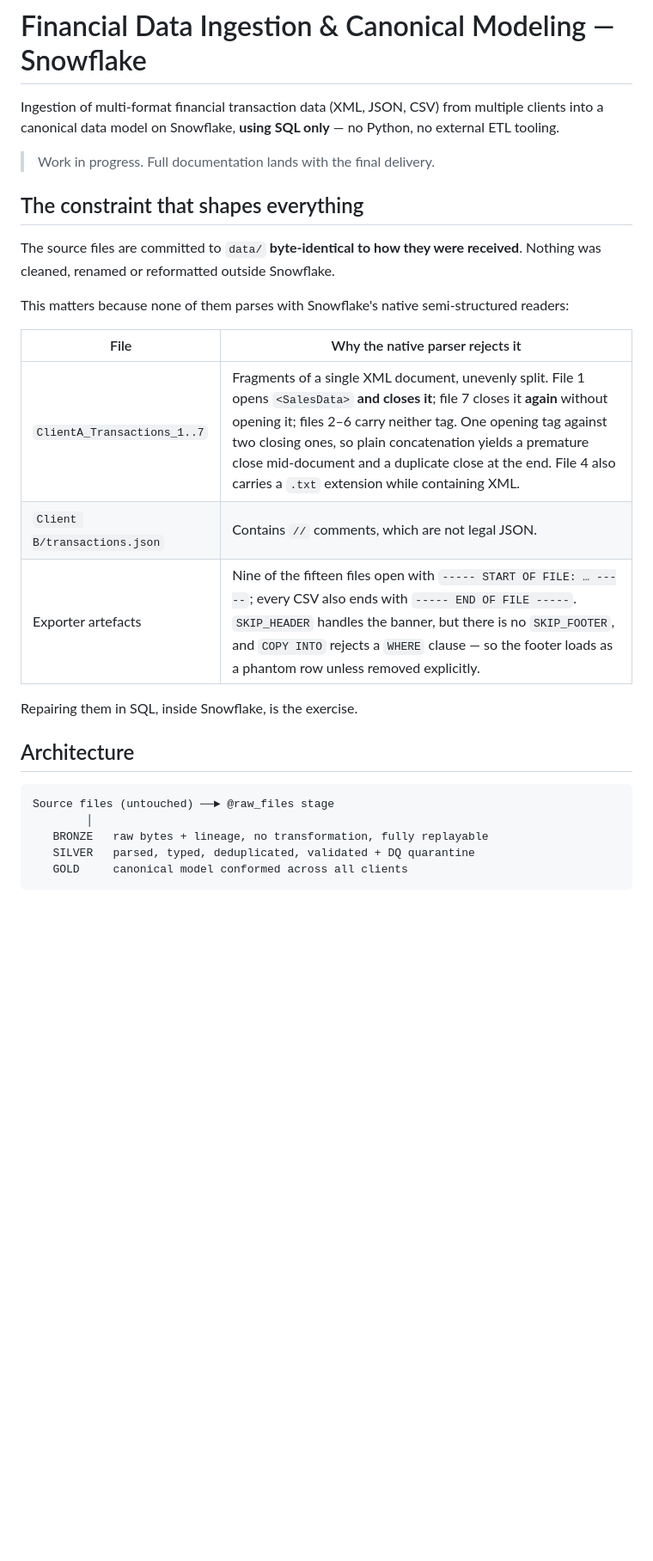
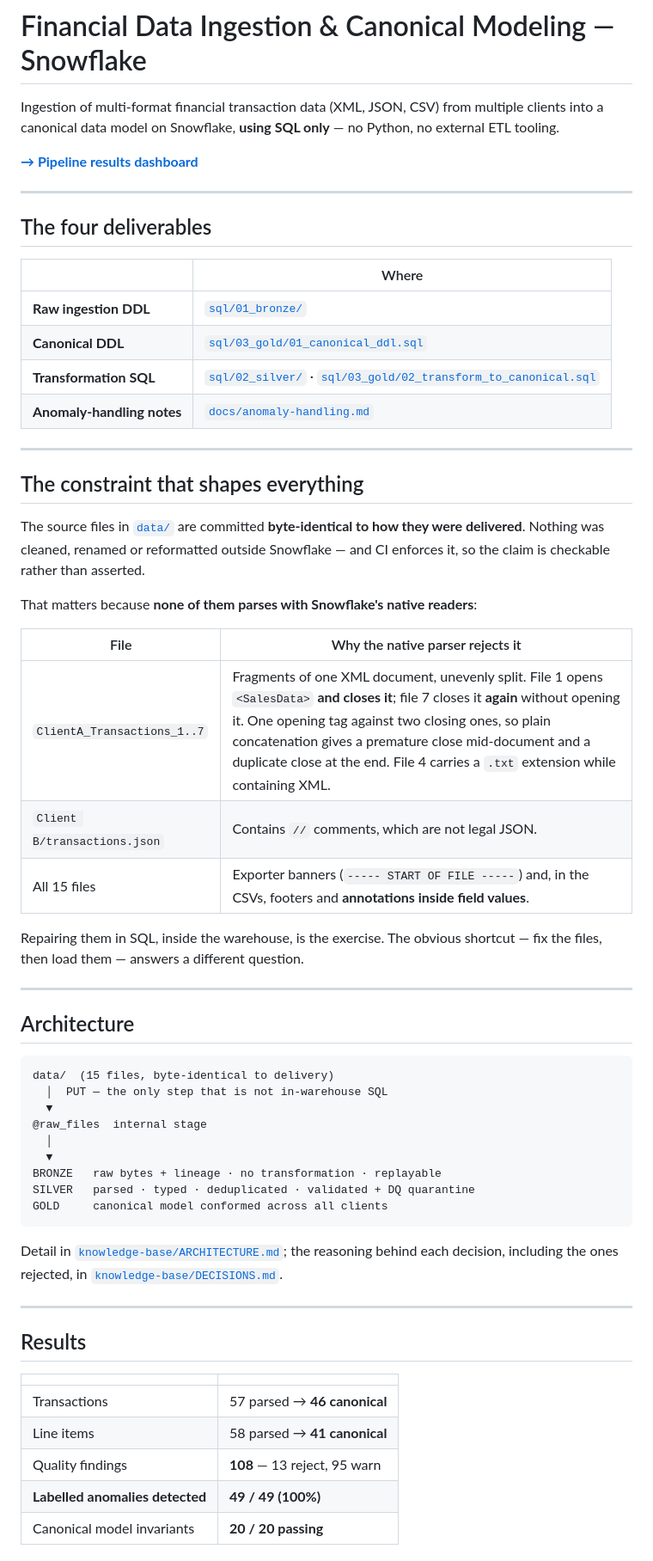
Before and after one commit to SantiagoV1998/financial-data-ingestion-snowflake, a Markdown page: README.md, the part around one of its changes. Shown at 86% size. Rendered like a GitHub page; blank space fills up the shorter version.

````diff
--- a/README.md
+++ b/README.md
@@ -4,30 +4,67 @@ Ingestion of multi-format financial transaction data (XML, JSON, CSV) from
 multiple clients into a canonical data model on Snowflake, **using SQL only** —
 no Python, no external ETL tooling.
 
-> Work in progress. Full documentation lands with the final delivery.
+**[→ Pipeline results dashboard](https://santiagov1998.github.io/financial-data-ingestion-snowflake/)**
+
+---
+
+## The four deliverables
+
+| | Where |
+|---|---|
+| **Raw ingestion DDL** | [`sql/01_bronze/`](sql/01_bronze/) |
+| **Canonical DDL** | [`sql/03_gold/01_canonical_ddl.sql`](sql/03_gold/01_canonical_ddl.sql) |
+| **Transformation SQL** | [`sql/02_silver/`](sql/02_silver/) · [`sql/03_gold/02_transform_to_canonical.sql`](sql/03_gold/02_transform_to_canonical.sql) |
+| **Anomaly-handling notes** | [`docs/anomaly-handling.md`](docs/anomaly-handling.md) |
+
+---
 
 ## The constraint that shapes everything
 
-The source files are committed to `data/` **byte-identical to how they were
-received**. Nothing was cleaned, renamed or reformatted outside Snowflake.
+The source files in [`data/`](data/) are committed **byte-identical to how they
+were delivered**. Nothing was cleaned, renamed or reformatted outside Snowflake —
+and CI enforces it, so the claim is checkable rather than asserted.
 
-This matters because none of them parses with Snowflake's native
-semi-structured readers:
+That matters because **none of them parses with Snowflake's native readers**:
 
 | File | Why the native parser rejects it |
 |---|---|
-| `ClientA_Transactions_1..7` | Fragments of a single XML document, unevenly split. File 1 opens `<SalesData>` **and closes it**; file 7 closes it **again** without opening it; files 2–6 carry neither tag. One opening tag against two closing ones, so plain concatenation yields a premature close mid-document and a duplicate close at the end. File 4 also carries a `.txt` extension while containing XML. |
+| `ClientA_Transactions_1..7` | Fragments of one XML document, unevenly split. File 1 opens `<SalesData>` **and closes it**; file 7 closes it **again** without opening it. One opening tag against two closing ones, so plain concatenation gives a premature close mid-document and a duplicate close at the end. File 4 carries a `.txt` extension while containing XML. |
 | `Client B/transactions.json` | Contains `//` comments, which are not legal JSON. |
-| Exporter artefacts | Nine of the fifteen files open with `----- START OF FILE: … -----`; every CSV also ends with `----- END OF FILE -----`. `SKIP_HEADER` handles the banner, but there is no `SKIP_FOOTER`, and `COPY INTO` rejects a `WHERE` clause — so the footer loads as a phantom row unless removed explicitly. |
+| All 15 files | Exporter banners (`----- START OF FILE -----`) and, in the CSVs, footers and **annotations inside field values**. |
 
-Repairing them in SQL, inside Snowflake, is the exercise.
+Repairing them in SQL, inside the warehouse, is the exercise. The obvious
+shortcut — fix the files, then load them — answers a different question.
+
+---
 
 ## Architecture
 
 ```
-Source files (untouched) ──► @raw_files stage
-        │
-   BRONZE   raw bytes + lineage, no transformation, fully replayable
-   SILVER   parsed, typed, deduplicated, validated + DQ quarantine
-   GOLD     canonical model conformed across all clients
+data/  (15 files, byte-identical to delivery)
+  │  PUT — the only step that is not in-warehouse SQL
+  ▼
+@raw_files  internal stage
+  │
+  ▼
+BRONZE   raw bytes + lineage · no transformation · replayable
+SILVER   parsed · typed · deduplicated · validated + DQ quarantine
+GOLD     canonical model conformed across all clients
 ```
+
+Detail in [`knowledge-base/ARCHITECTURE.md`](knowledge-base/ARCHITECTURE.md);
+the reasoning behind each decision, including the ones rejected, in
+[`knowledge-base/DECISIONS.md`](knowledge-base/DECISIONS.md).
+
+---
+
+## Results
+
+| | |
+|---|---|
+| Transactions | 57 parsed → **46 canonical** |
+| Line items | 58 parsed → **41 canonical** |
+| Quality findings | **108** — 13 reject, 95 warn |
+| **Labelled anomalies detected** | **49 / 49 (100%)** |
+| Canonical model invariants | **20 / 20 passing** |
+
````
Also changed, not shown: other parts of README.md (+94 -28 lines), docs/anomaly-handling.md (added, +225 -0 lines).
